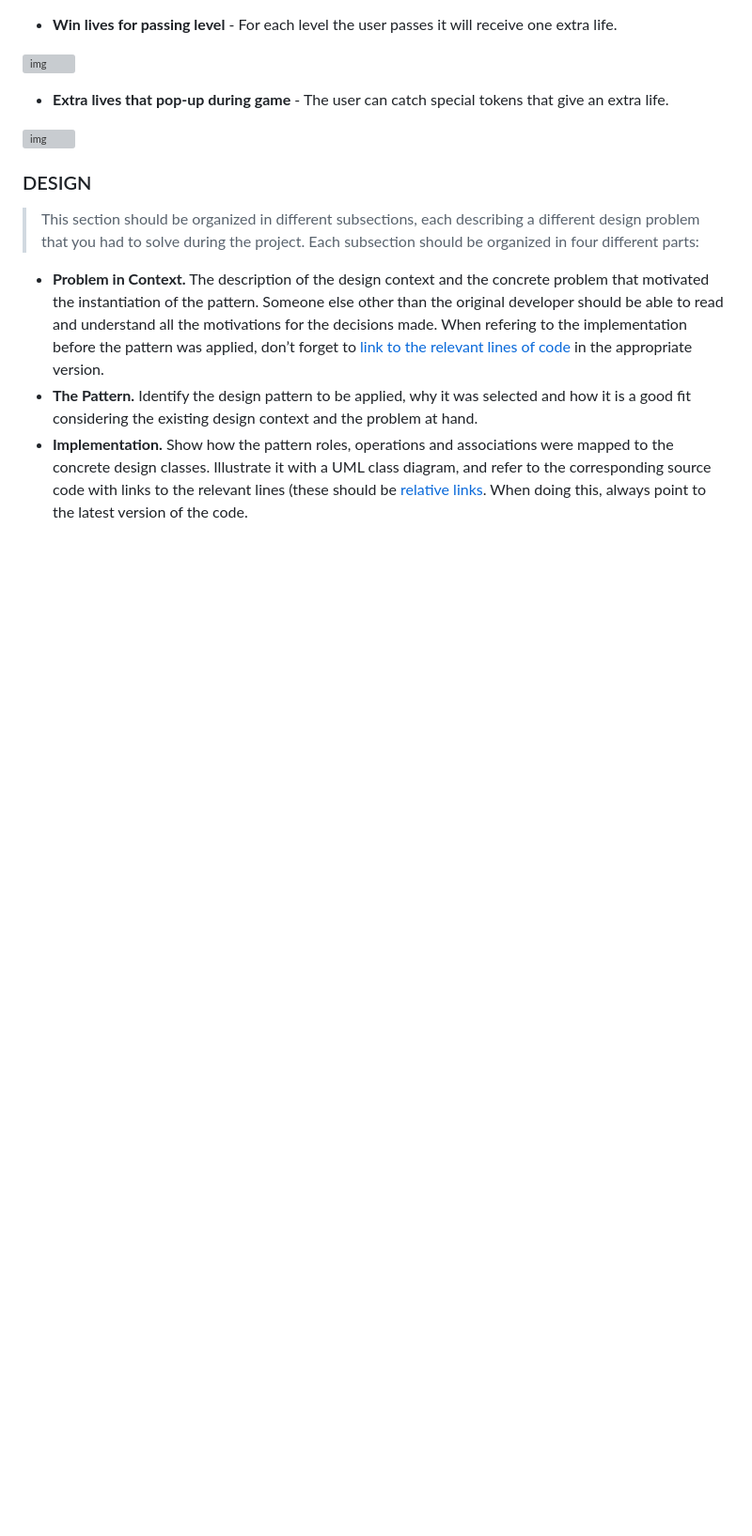
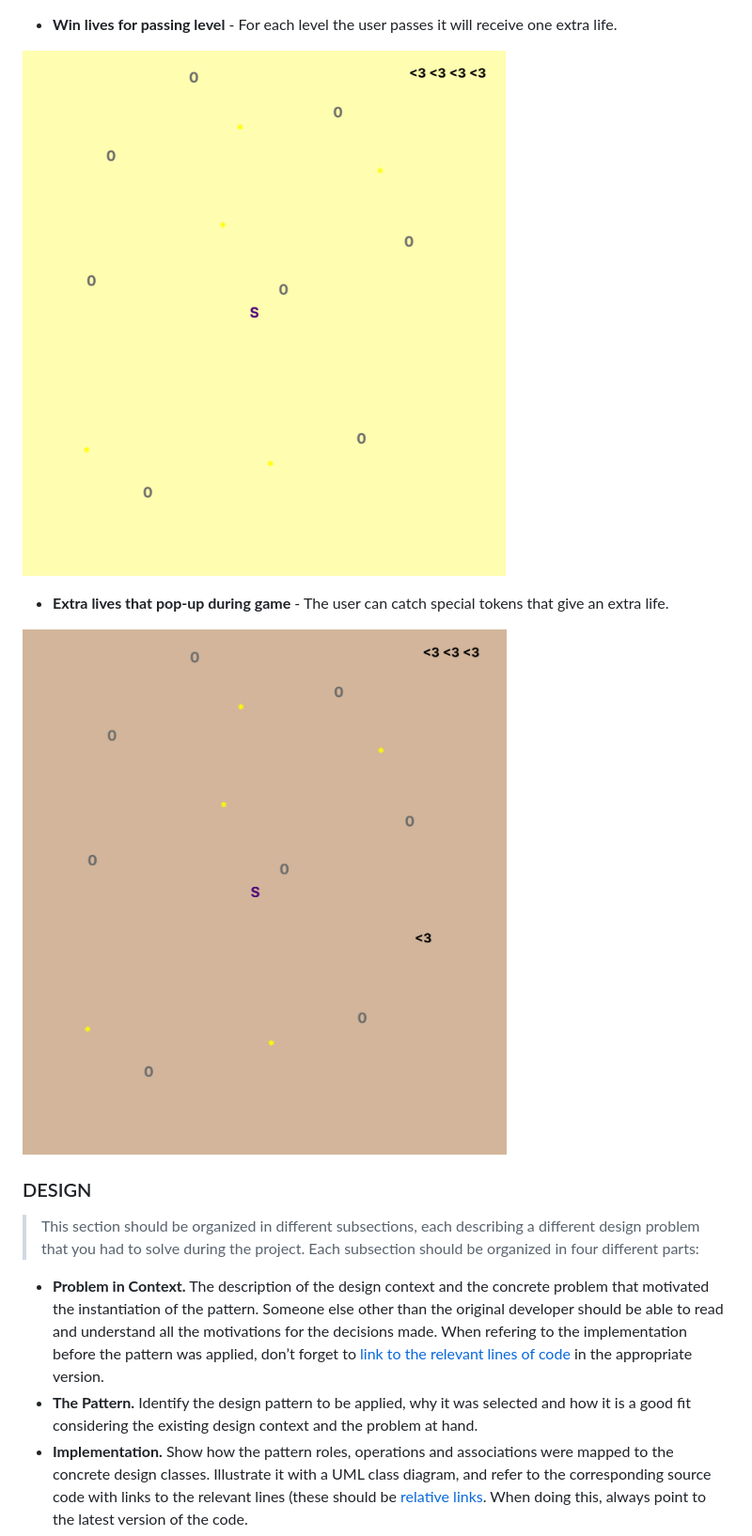
Before and after one commit to FEUP-LDTS-2023/project-l11gr01, a Markdown page: docs/README.md, the part around one of its changes. Shown at 94% size. Drawn GitHub-style; blank space fills up the shorter version; grey boxes are pictures that could not be loaded.

```diff
--- a/docs/README.md
+++ b/docs/README.md
@@ -32,11 +32,11 @@ We are going to implement the following features in the given order.
 
 - **Win lives for passing level** - For each level the user passes it will receive one extra life.
 
-![img](docs/images/levellives.png)
+![img](images/levellives.png)
 
 - **Extra lives that pop-up during game** - The user can catch special tokens that give an extra life.
 
-![img](docs/images/extralives.png)
+![img](images/extralives.png)
 
 ### DESIGN
 
```
Also changed, not shown: other parts of docs/README.md (+2 -2 lines).
